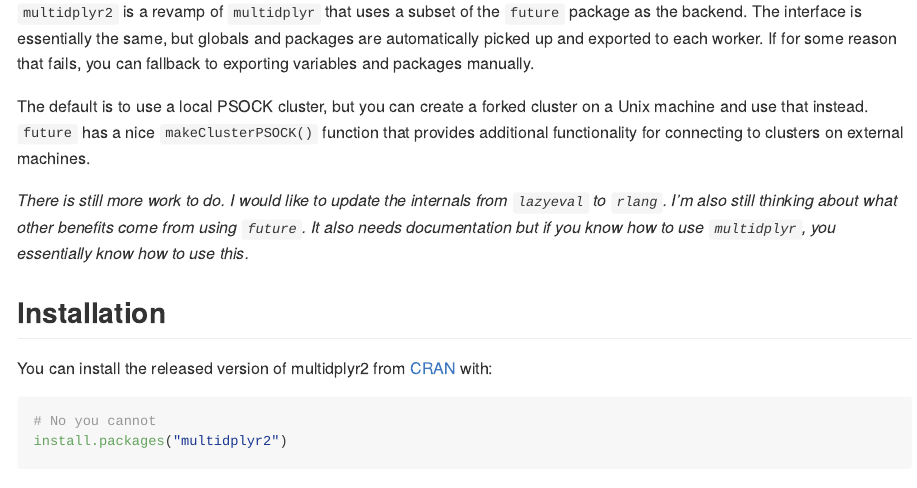
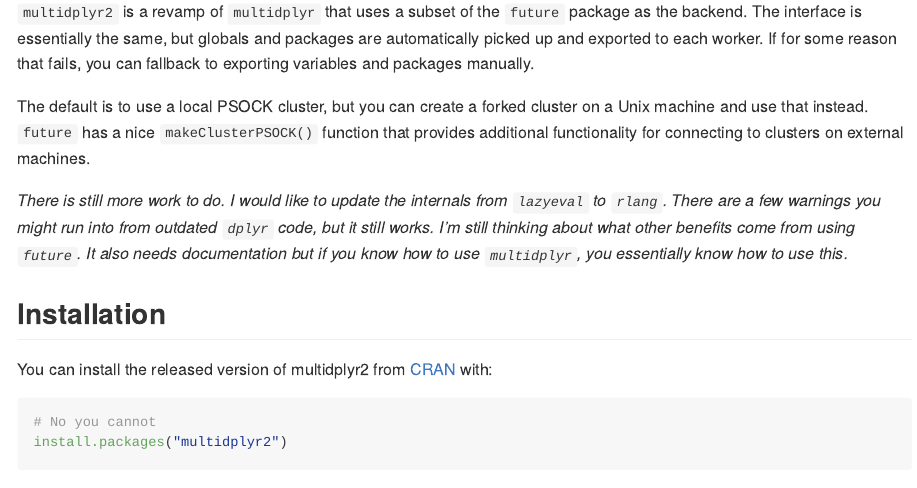
Before and after one commit to DavisVaughan/multidplyr2, an R Markdown document (README.Rmd): the page in a window 1100 px wide, from 110 px down. The pictures show the output file README.md that the author committed with the source, drawn offline in the style of GitHub; badge pictures from the web are left out.

Commit message:
More readme notes

```diff
--- a/README.Rmd
+++ b/README.Rmd
@@ -30,8 +30,10 @@
 external machines.
 
 _There is still more work to do. I would like to update the internals from `lazyeval`
-to `rlang`. I'm also still thinking about what other benefits come from using
-`future`. It also needs documentation but if you know how to use `multidplyr`,
+to `rlang`. There are a few warnings you might run into from outdated `dplyr` code,
+but it still works.
+I'm still thinking about what other benefits come from using `future`.
+It also needs documentation but if you know how to use `multidplyr`,
 you essentially know how to use this._
 
 ## Installation
```
Also changed, not shown: README.md.
